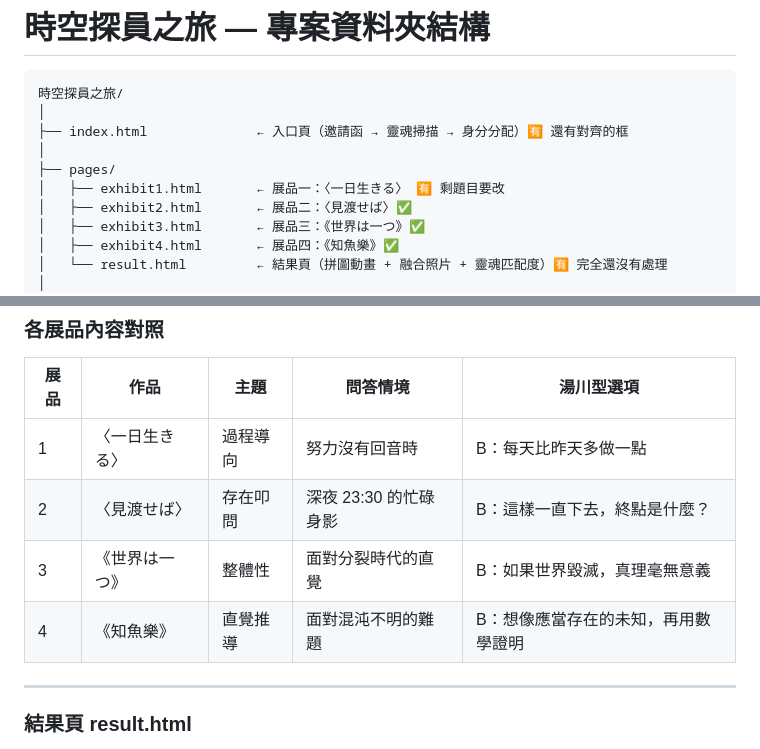
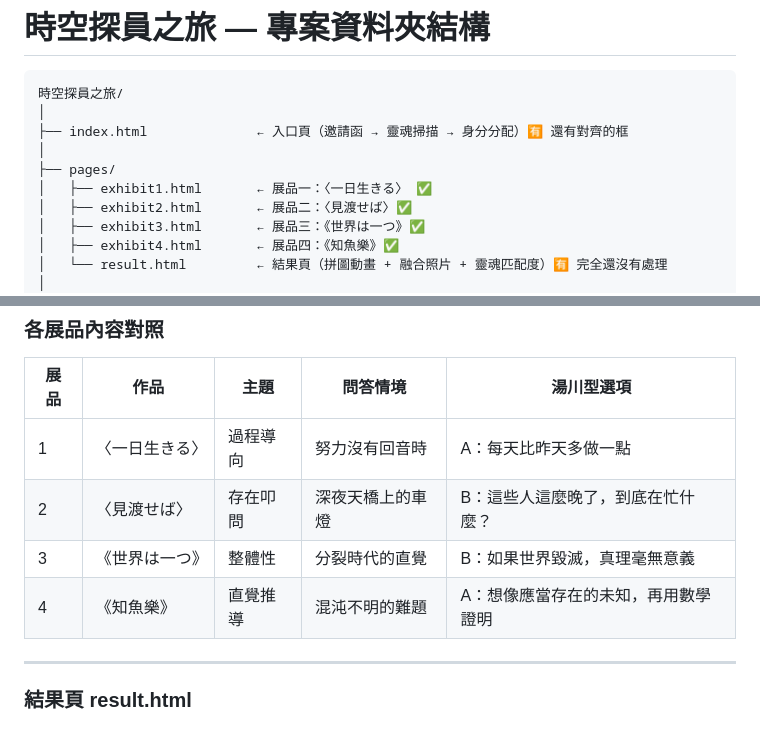
Before and after one commit to st114010005-Lynn/yukawa.vr2, a Markdown page: README.md, 2 parts joined by grey strips. GitHub-like rendering.

```diff
--- a/README.md
+++ b/README.md
@@ -6,7 +6,7 @@
 ├── index.html              ← 入口頁（邀請函 → 靈魂掃描 → 身分分配）🈶 還有對齊的框
 │
 ├── pages/
-│   ├── exhibit1.html       ← 展品一：〈一日生きる〉 🈶 剩題目要改
+│   ├── exhibit1.html       ← 展品一：〈一日生きる〉 ✅
 │   ├── exhibit2.html       ← 展品二：〈見渡せば〉✅
 │   ├── exhibit3.html       ← 展品三：《世界は一つ》✅
 │   ├── exhibit4.html       ← 展品四：《知魚樂》✅
@@ -68,10 +68,10 @@
 
 | 展品 | 作品 | 主題 | 問答情境 | 湯川型選項 |
 |------|------|------|----------|------------|
-| 1 | 〈一日生きる〉 | 過程導向 | 努力沒有回音時 | B：每天比昨天多做一點 |
-| 2 | 〈見渡せば〉 | 存在叩問 | 深夜 23:30 的忙碌身影 | B：這樣一直下去，終點是什麼？ |
-| 3 | 《世界は一つ》 | 整體性 | 面對分裂時代的直覺 | B：如果世界毀滅，真理毫無意義 |
-| 4 | 《知魚樂》 | 直覺推導 | 面對混沌不明的難題 | B：想像應當存在的未知，再用數學證明 |
+| 1 | 〈一日生きる〉 | 過程導向 | 努力沒有回音時 | A：每天比昨天多做一點 |
+| 2 | 〈見渡せば〉 | 存在叩問 | 深夜天橋上的車燈 | B：這些人這麼晚了，到底在忙什麼？ |
+| 3 | 《世界は一つ》 | 整體性 | 分裂時代的直覺 | B：如果世界毀滅，真理毫無意義 |
+| 4 | 《知魚樂》 | 直覺推導 | 混沌不明的難題 | A：想像應當存在的未知，再用數學證明 |
 
 ---
 
```
